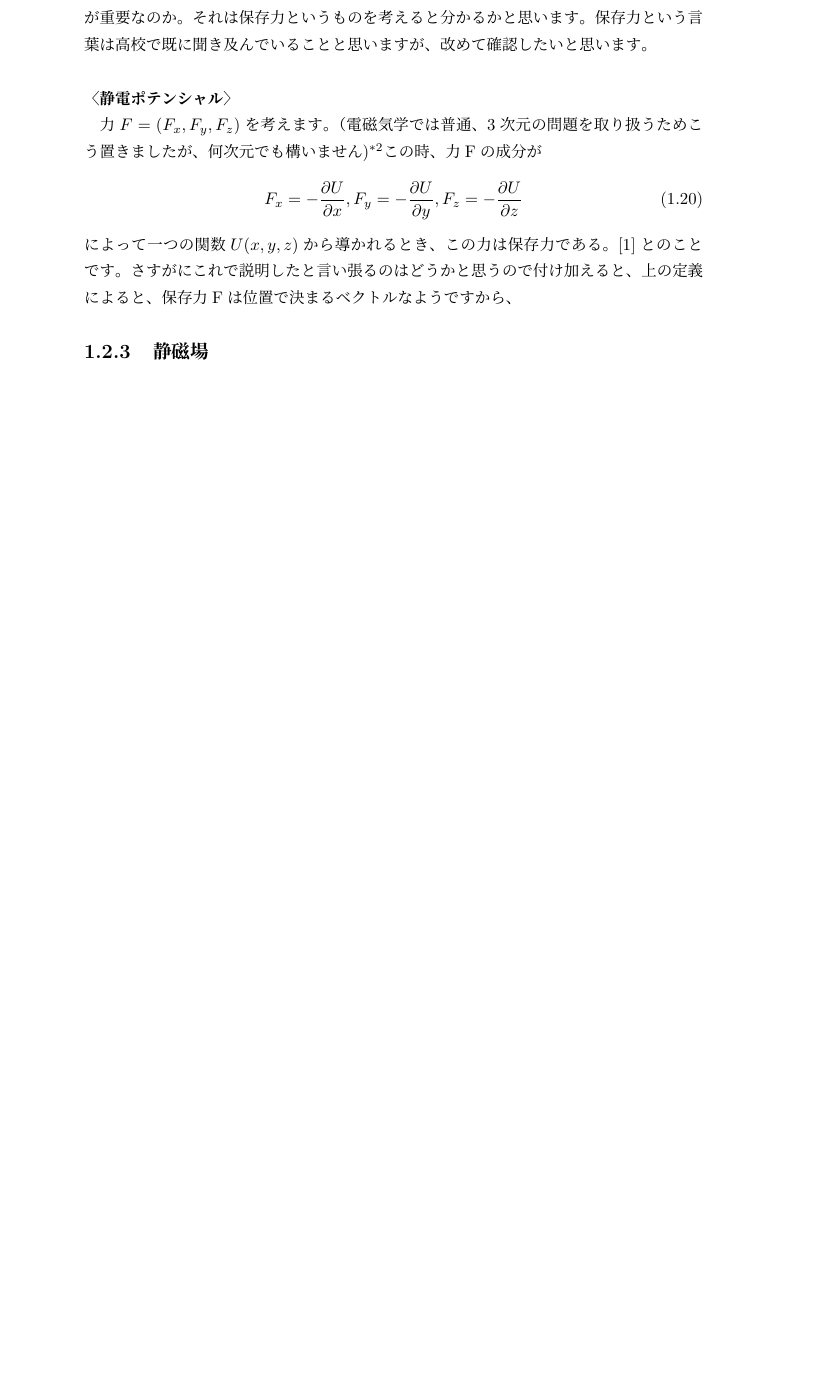
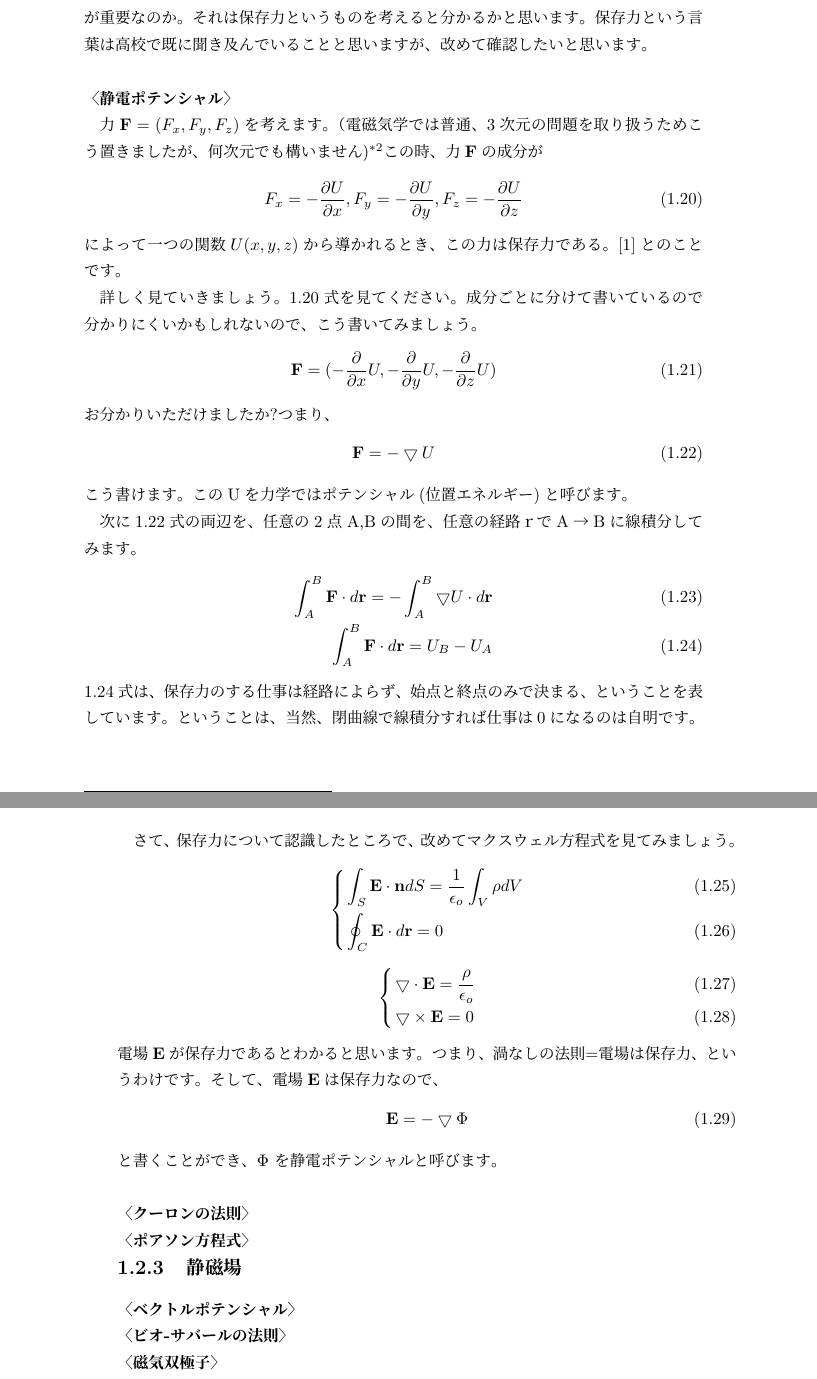
Before and after one commit to vuccaken/kaishi2019, a LaTeX book (tex/fukuda.tex): part of page 4 of 5 before the commit and two parts of pages 4 and 5 of 7 after it, the two joined at a grey line, cut so that both start at the same text, the shorter picture padded with empty space. Compiled offline with pLaTeX and dvipdfmx; a missing font is replaced by an installed copy or a similar font; a LaTeX package or settings file that is missing is left out.

Commit message:
Update fukuda.tex

```diff
--- a/tex/fukuda.tex
+++ b/tex/fukuda.tex
@@ -112,11 +112,51 @@ c^2 \bigtriangledown\cdot\mathbf{B} = \frac{\mathbf{j}}{\epsilon_o} + \frac{\par
 \end{numcases}
 はい、先程提示したガウスの法則とファラデーの法則です。が、少し違いますよね？ファラデーの法則と\ref{Faraday1.2.2}式、\ref{Faradaydif1.2.2}式を見比べてみてください。右辺がどちらも0になっているのが分かるかと思います。これは静電場は時間変化しないから時間tで微分している項を0にしただけなのですが、この関係を{\bf 渦なしの法則}と呼びます。電場を閉曲線で線積分すると0になる、もしくは、電場の回転は0であると表現することもできます。これの何が重要なのか。それは保存力というものを考えると分かるかと思います。保存力という言葉は高校で既に聞き及んでいることと思いますが、改めて確認したいと思います。
 \subsubsection{〈静電ポテンシャル〉}
-力$F=(F_x,F_y,F_z)$を考えます。（電磁気学では普通、3次元の問題を取り扱うためこう置きましたが、何次元でも構いません)\footnote{相対性理論を考慮すると3次元以外も考える必要があるようですが、勉強不足で分かりません！$\cdots$来年の今頃には分かるようになれるだろうか(遠い目)}この時、力Fの成分が
+力$\mathbf{F}=(F_x,F_y,F_z)$を考えます。（電磁気学では普通、3次元の問題を取り扱うためこう置きましたが、何次元でも構いません)\footnote{相対性理論を考慮すると3次元以外も考える必要があるようですが、勉強不足で分かりません！$\cdots$来年の今頃には分かるようになれるといいなぁ(遠い目)}この時、力$\mathbf{F}$の成分が
 \begin{align}
+\label{consevativeP}
 F_x=-\frac{\partial U}{\partial x} ,
 F_y=-\frac{\partial U}{\partial y} ,
 F_z=-\frac{\partial U}{\partial z}
 \end{align}
-によって一つの関数$U(x,y,z)$から導かれるとき、この力は保存力である。\cite{mechanics}とのことです。さすがにこれで説明したと言い張るのはどうかと思うので付け加えると、上の定義によると、保存力Fは位置で決まるベクトルなようですから、
+によって一つの関数$U(x,y,z)$から導かれるとき、この力は保存力である。\cite{mechanics}とのことです。\par
+詳しく見ていきましょう。\ref{consevativeP}式を見てください。成分ごとに分けて書いているので分かりにくいかもしれないので、こう書いてみましょう。
+\begin{align}
+\mathbf{F}=(-\frac{\partial }{\partial x}U,-\frac{\partial }{\partial y}U , -\frac{\partial }{\partial z}U)
+\end{align}
+お分かりいただけましたか?つまり、
+\begin{align}
+\label{conservative}
+\mathbf{F}=-\bigtriangledown U
+\end{align}
+こう書けます。このUを力学ではポテンシャル(位置エネルギー)と呼びます。\par
+次に\ref{conservative}式の両辺を、任意の2点A,Bの間を、任意の経路ｒでA→Bに線積分してみます。
+\begin{align}
+\int_A^B \mathbf{F}\cdot d\mathbf{r}=-\int_A^B \bigtriangledown U\cdot d\mathbf{r}\\
+\label{potential}
+\int_A^B \mathbf{F}\cdot d\mathbf{r}=U_B-U_A
+\end{align}
+\ref{potential}式は、保存力のする仕事は経路によらず、始点と終点のみで決まる、ということを表しています。ということは、当然、閉曲線で線積分すれば仕事は0になるのは自明です。\par
+さて、保存力について認識したところで、改めてマクスウェル方程式を見てみましょう。
+\begin{numcases}
+{}
+\int_S \mathbf{E}\cdot \mathbf{n} dS = \frac{1}{\epsilon_o} \int_V \rho dV \\
+\oint_C \mathbf{E}\cdot d\mathbf{r} = 0
+\end{numcases}
+\begin{numcases}
+{}
+\bigtriangledown\cdot\mathbf{E} = \frac{\rho}{\epsilon_o}\\
+\bigtriangledown\times\mathbf{E} = 0
+\end{numcases}
+電場$\mathbf{E}$が保存力であるとわかると思います。つまり、渦なしの法則=電場は保存力、というわけです。そして、電場$\mathbf{E}$は保存力なので、
+\begin{align}
+\mathbf{E}=-\bigtriangledown\Phi
+\end{align}
+と書くことができ、$\Phi$ を静電ポテンシャルと呼びます。
+\subsubsection{〈クーロンの法則〉}
+\subsubsection{〈ポアソン方程式〉}
+
 \subsection{静磁場}
+\subsubsection{〈ベクトルポテンシャル〉}
+\subsubsection{〈ビオ-サバールの法則〉}
+\subsubsection{〈磁気双極子〉}
```
Also changed, not shown: tex/fukuda.tex (8 more changed lines).
